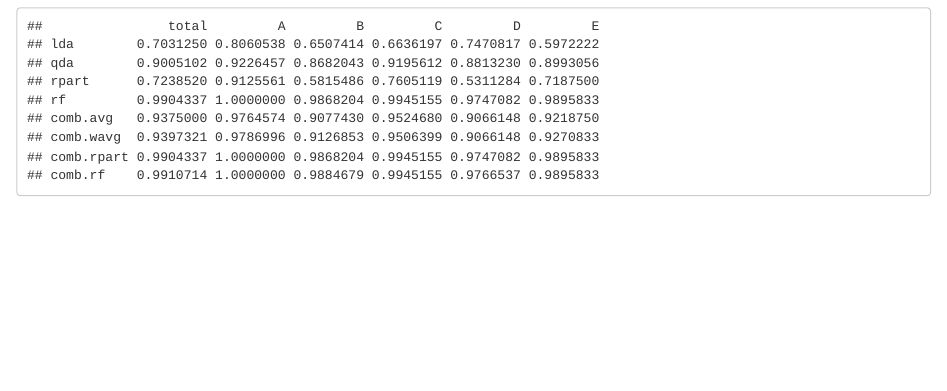
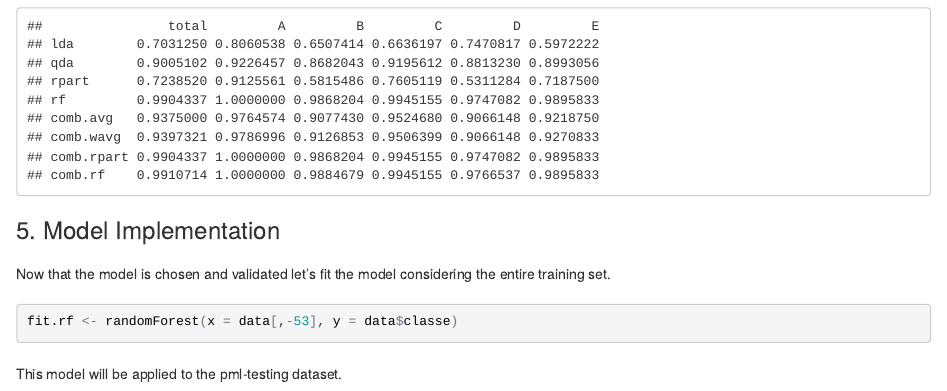
Before and after one commit to rictor/practicalmachinelearning, an R Markdown document (Index.Rmd): the page in a window 1100 px wide, from 4250 px down. The pictures show the output file Index.html that the author committed with the source, opened offline.

Commit message:
Added files via upload

````diff
--- a/Index.Rmd
+++ b/Index.Rmd
@@ -504,3 +504,22 @@ result
 ```
 
 #
+
+
+### 5. Model Implementation
+
+#
+
+Now that the model is chosen and validated let's fit the model considering the entire training set.
+
+#
+
+```{r}
+
+fit.rf <- randomForest(x = data[,-53], y = data$classe)
+
+```
+
+#
+
+This model will be applied to the pml-testing dataset.
````
Also changed, not shown: Index.html.
